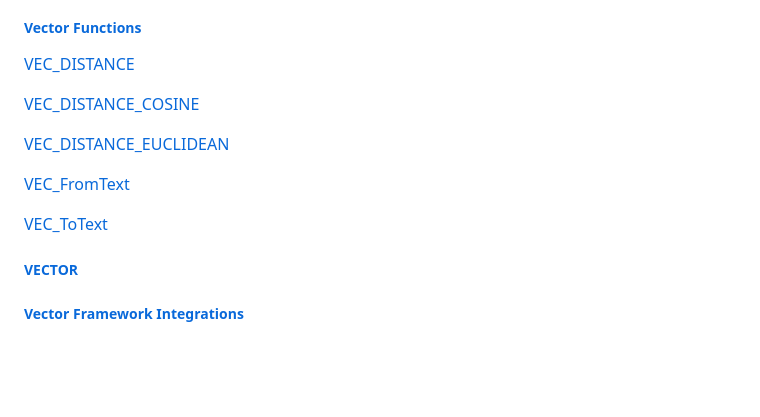
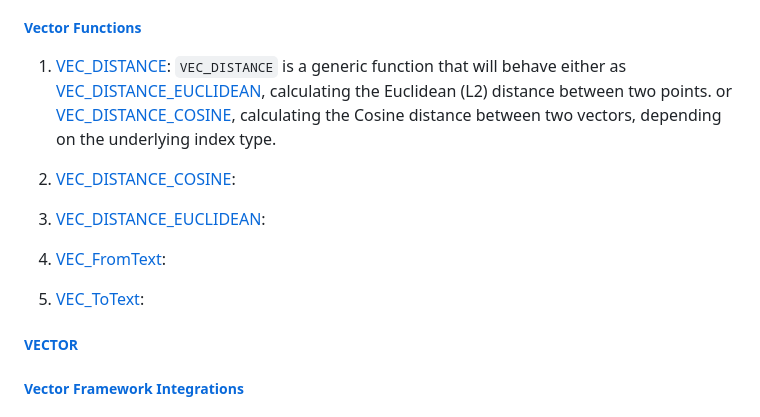
Before and after one commit to Albert0i/mariadb-vss, a Markdown page: README.md, the part around the change. Drawn GitHub-style; blank space fills up the shorter version.

Commit message:
add more stuffs

```diff
--- a/README.md
+++ b/README.md
@@ -452,15 +452,15 @@ mhnsw_max_cache_size
 - **Introduced**: [MariaDB 11.7.1](https://mariadb.com/kb/en/mariadb-11-7-1-release-notes/)
 
 ##### [Vector Functions](https://mariadb.com/kb/en/vector-functions/)
-[VEC_DISTANCE](https://mariadb.com/kb/en/vector-functions-vec_distance/)
+1. [VEC_DISTANCE](https://mariadb.com/kb/en/vector-functions-vec_distance/): `VEC_DISTANCE` is a generic function that will behave either as [VEC_DISTANCE_EUCLIDEAN](https://mariadb.com/kb/en/vec_distance_euclidean/), calculating the Euclidean (L2) distance between two points. or [VEC_DISTANCE_COSINE](https://mariadb.com/kb/en/vec_distance_cosine/), calculating the Cosine distance between two vectors, depending on the underlying index type.
 
-[VEC_DISTANCE_COSINE](https://mariadb.com/kb/en/vec_distance_cosine/)
+2. [VEC_DISTANCE_COSINE](https://mariadb.com/kb/en/vec_distance_cosine/):
 
-[VEC_DISTANCE_EUCLIDEAN](https://mariadb.com/kb/en/vec_distance_euclidean/)
+3. [VEC_DISTANCE_EUCLIDEAN](https://mariadb.com/kb/en/vec_distance_euclidean/):
 
-[VEC_FromText](https://mariadb.com/kb/en/vec_fromtext/)
+4. [VEC_FromText](https://mariadb.com/kb/en/vec_fromtext/):
 
-[VEC_ToText](https://mariadb.com/kb/en/vec_totext/)
+5. [VEC_ToText](https://mariadb.com/kb/en/vec_totext/):
 
 ##### [VECTOR](https://mariadb.com/kb/en/vector/)
 
```
